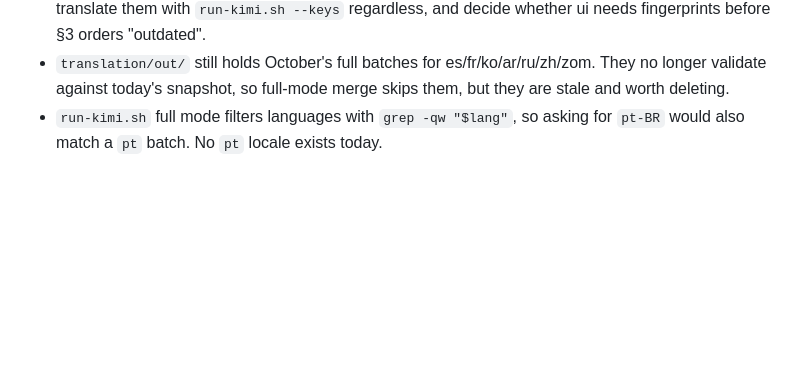
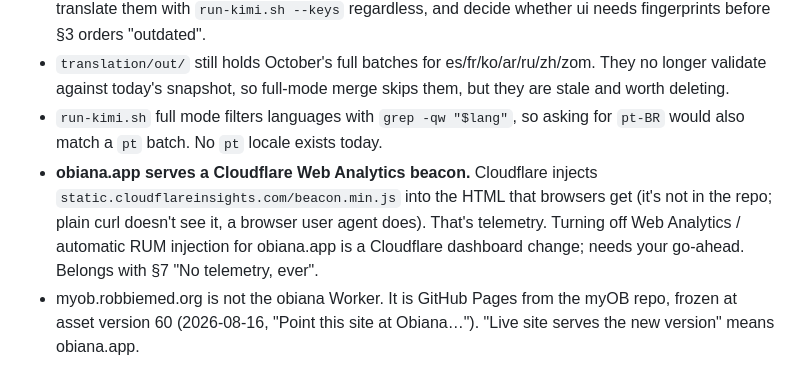
Before and after one commit to robbie-med/obiana, a Markdown page: docs/NEXT.md, the part around the change. GitHub-like rendering; blank space fills up the shorter version.

Commit message:
NEXT.md: the injected analytics beacon, and what myob.robbiemed.org is
Co-Authored-By: Claude Opus 5.5 <noreply@anthropic.com>

```diff
--- a/docs/NEXT.md
+++ b/docs/NEXT.md
@@ -136,3 +136,5 @@ Don't build a second tool beside it.
 - ui strings carry no `srcHash`, so `stamp.js report` never shows a ui key as stale. When to call, Today and Visits are ui strings, so §1's "done when report lists none of the §1 keys" can't see them. Re-translate them with `run-kimi.sh --keys` regardless, and decide whether ui needs fingerprints before §3 orders "outdated".
 - `translation/out/` still holds October's full batches for es/fr/ko/ar/ru/zh/zom. They no longer validate against today's snapshot, so full-mode merge skips them, but they are stale and worth deleting.
 - `run-kimi.sh` full mode filters languages with `grep -qw "$lang"`, so asking for `pt-BR` would also match a `pt` batch. No `pt` locale exists today.
+- **obiana.app serves a Cloudflare Web Analytics beacon.** Cloudflare injects `static.cloudflareinsights.com/beacon.min.js` into the HTML that browsers get (it's not in the repo; plain curl doesn't see it, a browser user agent does). That's telemetry. Turning off Web Analytics / automatic RUM injection for obiana.app is a Cloudflare dashboard change; needs your go-ahead. Belongs with §7 "No telemetry, ever".
+- myob.robbiemed.org is not the obiana Worker. It is GitHub Pages from the myOB repo, frozen at asset version 60 (2026-08-16, "Point this site at Obiana…"). "Live site serves the new version" means obiana.app.
```
